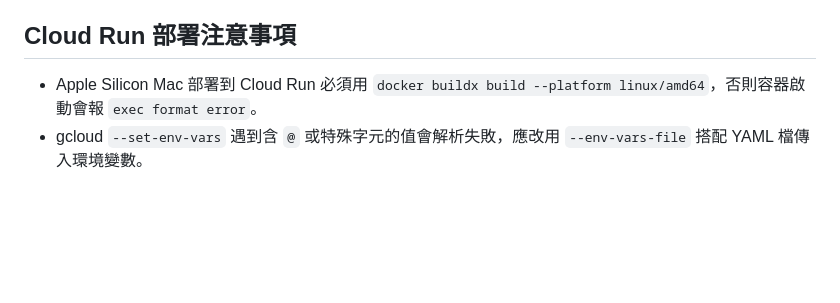
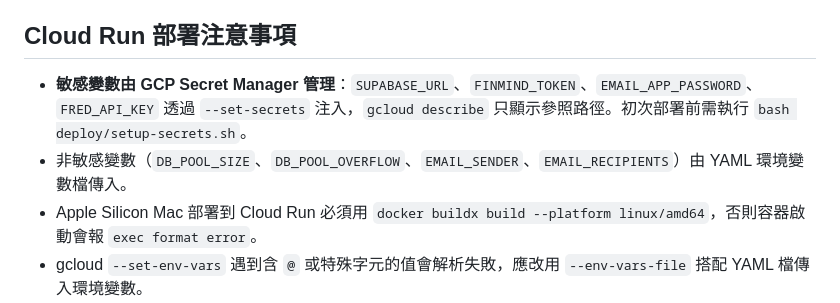
Before and after one commit to ken19960728ken/Stock_analysis, a Markdown page: CLAUDE.md, the part around the change. GitHub-like rendering; blank space fills up the shorter version.

```diff
--- a/CLAUDE.md
+++ b/CLAUDE.md
@@ -321,6 +321,8 @@ Run tests: `uv run pytest tests/ -v`. No linter is configured.
 
 ## Cloud Run 部署注意事項
 
+- **敏感變數由 GCP Secret Manager 管理**：`SUPABASE_URL`、`FINMIND_TOKEN`、`EMAIL_APP_PASSWORD`、`FRED_API_KEY` 透過 `--set-secrets` 注入，`gcloud describe` 只顯示參照路徑。初次部署前需執行 `bash deploy/setup-secrets.sh`。
+- 非敏感變數（`DB_POOL_SIZE`、`DB_POOL_OVERFLOW`、`EMAIL_SENDER`、`EMAIL_RECIPIENTS`）由 YAML 環境變數檔傳入。
 - Apple Silicon Mac 部署到 Cloud Run 必須用 `docker buildx build --platform linux/amd64`，否則容器啟動會報 `exec format error`。
 - gcloud `--set-env-vars` 遇到含 `@` 或特殊字元的值會解析失敗，應改用 `--env-vars-file` 搭配 YAML 檔傳入環境變數。
 - macOS 13 (Ventura) 需安裝 Docker Desktop 4.30（build 149282），4.64+ 不支援 Ventura。
```
Also changed, not shown: deploy/部署流程.md (+28 -5 lines).
